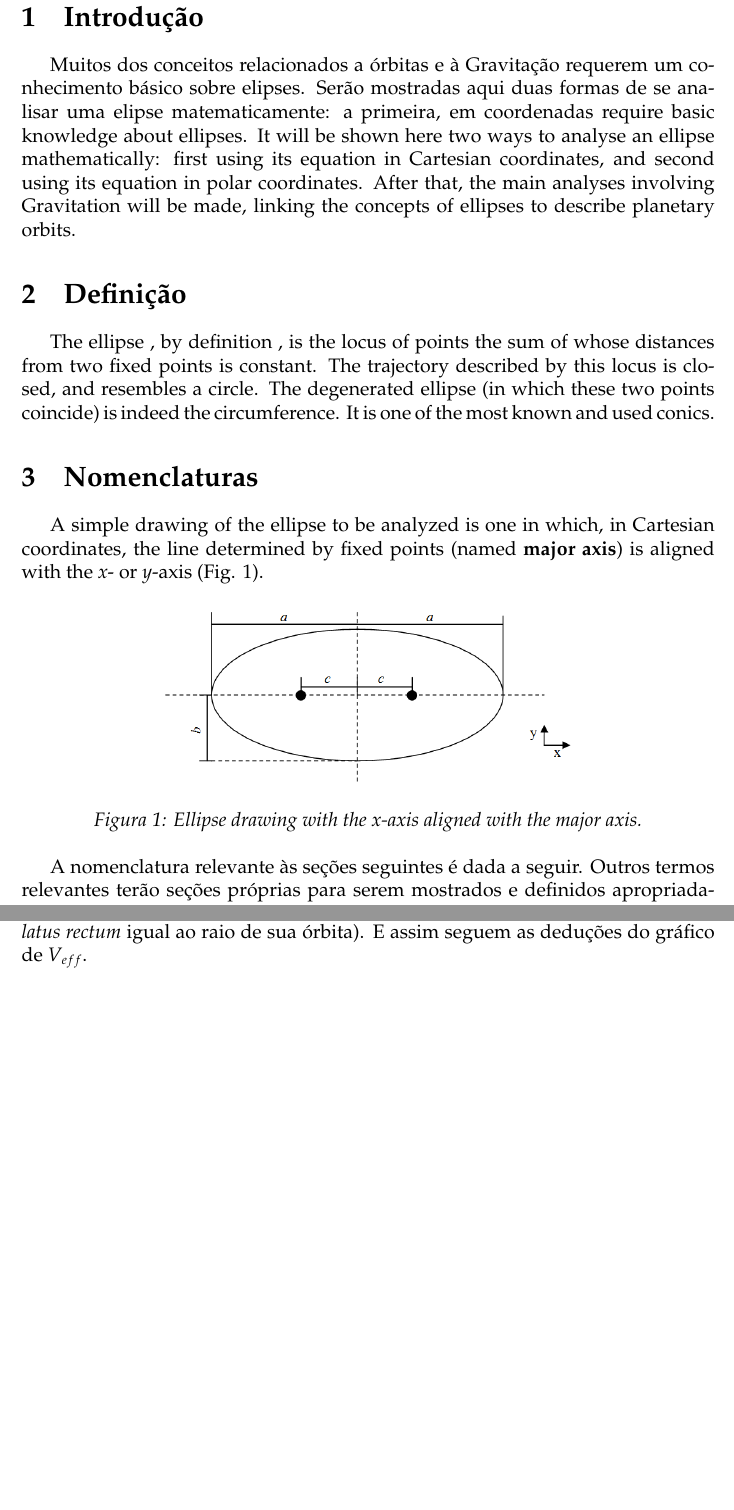
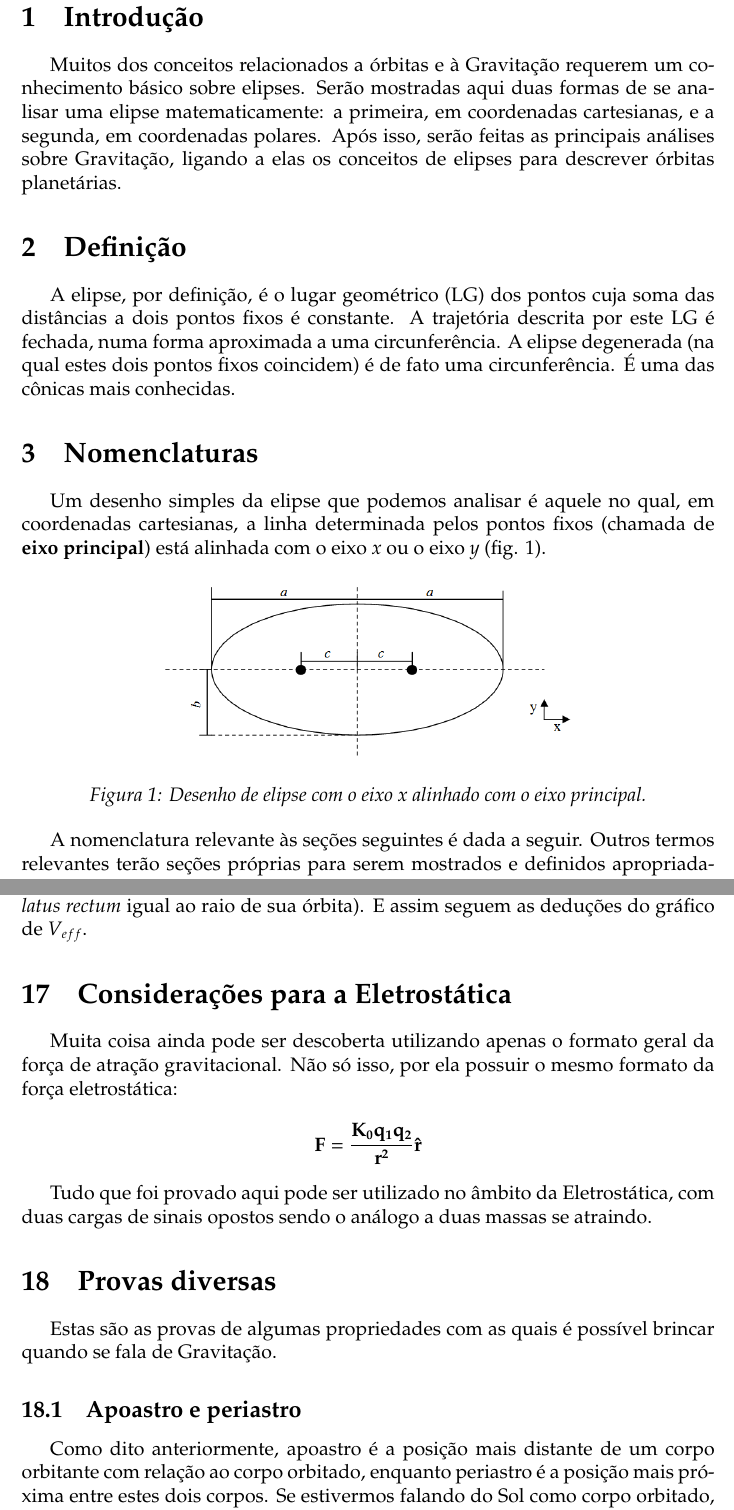
Before and after one commit to cassioss/ipho-classes, a LaTeX document (2-gravitacao.tex): two parts of pages 3 and 23 of 23, joined at a grey line, cut so that both start at the same text, the shorter picture padded with empty space. Compiled offline with pdfLaTeX.

Commit message:
Português revisado, adicionando provas diversas

```diff
--- a/2-gravitacao.tex
+++ b/2-gravitacao.tex
@@ -12,20 +12,20 @@
 
 \section{Introdução}
 
-Muitos dos conceitos relacionados a órbitas e à Gravitação requerem um conhecimento básico sobre elipses. Serão mostradas aqui duas formas de se analisar uma elipse matematicamente: a primeira, em coordenadas require basic knowledge about ellipses. It will be shown here two ways to analyse an ellipse mathematically: first using its equation in Cartesian coordinates, and second using its equation in polar coordinates. After that, the main analyses involving Gravitation will be made, linking the concepts of ellipses to describe planetary orbits.
+Muitos dos conceitos relacionados a órbitas e à Gravitação requerem um conhecimento básico sobre elipses. Serão mostradas aqui duas formas de se analisar uma elipse matematicamente: a primeira, em coordenadas cartesianas, e a segunda, em coordenadas polares. Após isso, serão feitas as principais análises sobre Gravitação, ligando a elas os conceitos de elipses para descrever órbitas planetárias.
 
 \section{Definição}
 
-The ellipse , by definition , is the locus of points the sum of whose distances from two fixed points is constant. The trajectory described by this locus is closed, and resembles a circle. The degenerated ellipse (in which these two points coincide) is indeed the circumference. It is one of the most known and used conics.
+A elipse, por definição, é o lugar geométrico (LG) dos pontos cuja soma das distâncias a dois pontos fixos é constante. A trajetória descrita por este LG é fechada, numa forma aproximada a uma circunferência. A elipse degenerada (na qual estes dois pontos fixos coincidem) é de fato uma circunferência. É uma das cônicas mais conhecidas.
 
 \section{Nomenclaturas}
 
-A simple drawing of the ellipse to be analyzed is one in which, in Cartesian coordinates, the line determined by fixed points (named \textbf{major axis}) is aligned with the \textit{x}-  or \textit{y}-axis (Fig. 1).
+Um desenho simples da elipse que podemos analisar é aquele no qual, em coordenadas cartesianas, a linha determinada pelos pontos fixos (chamada de \textbf{eixo principal}) está alinhada com o eixo \textit{x} ou o eixo \textit{y} (fig. 1).
 
 \begin{figure}[!htb]
     \centering
      \includegraphics[scale=0.5]{elipse0.png}
-    {\emph{\caption{Ellipse drawing with the x-axis aligned with the major axis.}}}
+    {\emph{\caption{Desenho de elipse com o eixo x alinhado com o eixo principal.}}}
 	\label{fig1}
 \end{figure}
 
@@ -778,4 +778,22 @@ Para verificar quanto vale $r_0$, basta compararmos a expressão com aquela do \
 
 Se a energia $E$ de um corpo é menor que a energia mínima do gráfico de $V_{eff}(r)$, isso nos traz que a energia cinética do corpo é negativa, o que é um absurdo. Se $E$ for exatamente o valor mínimo do gráfico, então apoastro e periastro terão a mesma distância, o que corresponde a uma circunferência (a qual possui um \textit{semi-latus rectum} igual ao raio de sua órbita). E assim seguem as deduções do gráfico de $V_{eff}$.
 
+\section{Considerações para a Eletrostática}
+
+Muita coisa ainda pode ser descoberta utilizando apenas o formato geral da força de atração gravitacional. Não só isso, por ela possuir o mesmo formato da força eletrostática:
+
+\[
+	\bf{F} = \frac{K_0 q_1 q_2}{r^2}\hat{\bf{r}}
+\]
+
+Tudo que foi provado aqui pode ser utilizado no âmbito da Eletrostática, com duas cargas de sinais opostos sendo o análogo a duas massas se atraindo.
+
+\section{Provas diversas}
+
+Estas são as provas de algumas propriedades com as quais é possível brincar quando se fala de Gravitação.
+
+\subsection{Apoastro e periastro}
+
+Como dito anteriormente, apoastro é a posição mais distante de um corpo orbitante com relação ao corpo orbitado, enquanto periastro é a posição mais próxima entre estes dois corpos. Se estivermos falando do Sol como corpo orbitado, as denominações passam a ser \textbf{afélio} e \textbf{periélio}. Se a Terra for o corpo orbitado, são chamados \textbf{apogeu} e \textbf{perigeu}.
+
 \end{document}
```
Also changed, not shown: 2-gravitacao.pdf, 2-gravitacao.tex (4 more changed lines).
